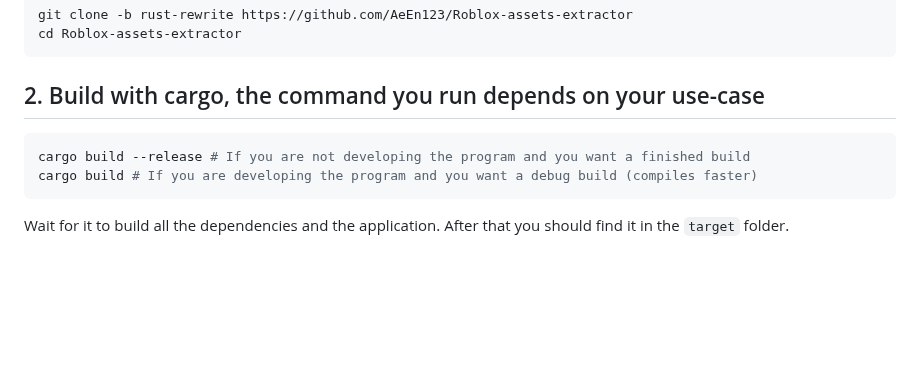
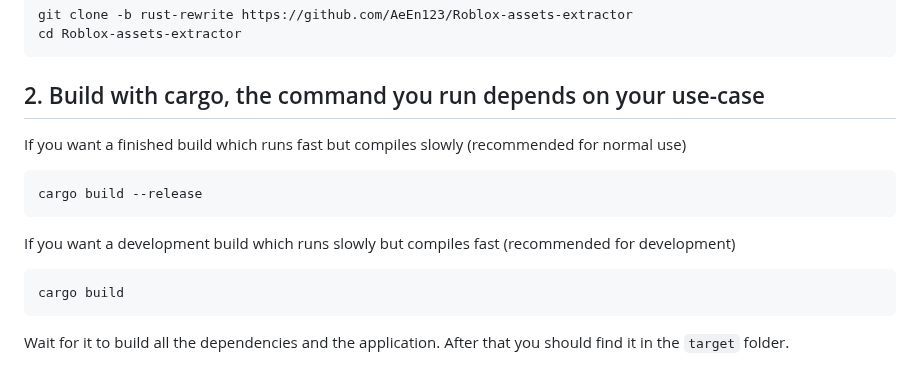
Before and after one commit to AeEn123/Roblox-assets-extractor, a Markdown page: README.md, the part around the change. GitHub-like rendering; blank space fills up the shorter version.

````diff
--- a/README.md
+++ b/README.md
@@ -64,9 +64,14 @@ git clone -b rust-rewrite https://github.com/AeEn123/Roblox-assets-extractor
 cd Roblox-assets-extractor
 ```
 ## 2. Build with cargo, the command you run depends on your use-case
+If you want a finished build which runs fast but compiles slowly (recommended for normal use)
 ```bash
-cargo build --release # If you are not developing the program and you want a finished build
-cargo build # If you are developing the program and you want a debug build (compiles faster)
+cargo build --release
+```
+
+If you want a development build which runs slowly but compiles fast (recommended for development)
+```bash
+cargo build
 ```
 Wait for it to build all the dependencies and the application. After that you should find it in the `target` folder.
 
````
